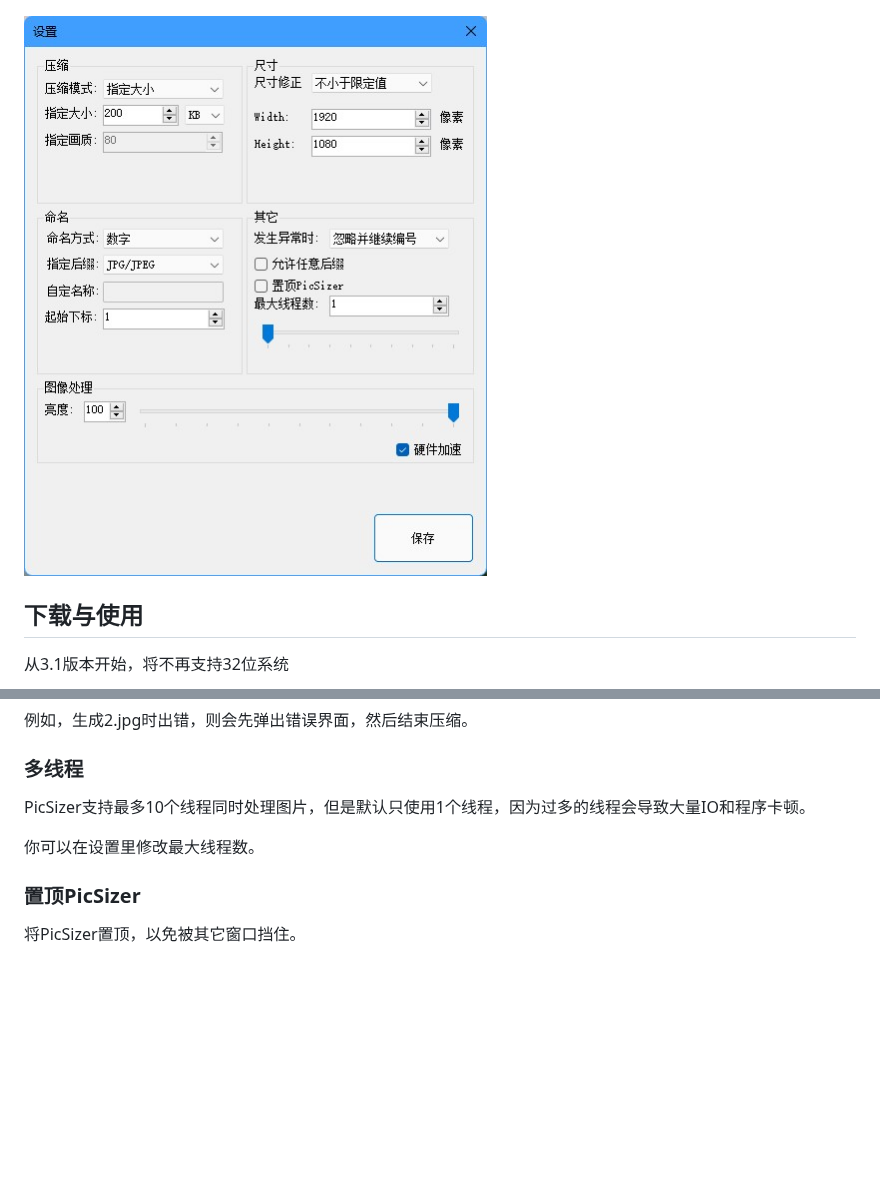
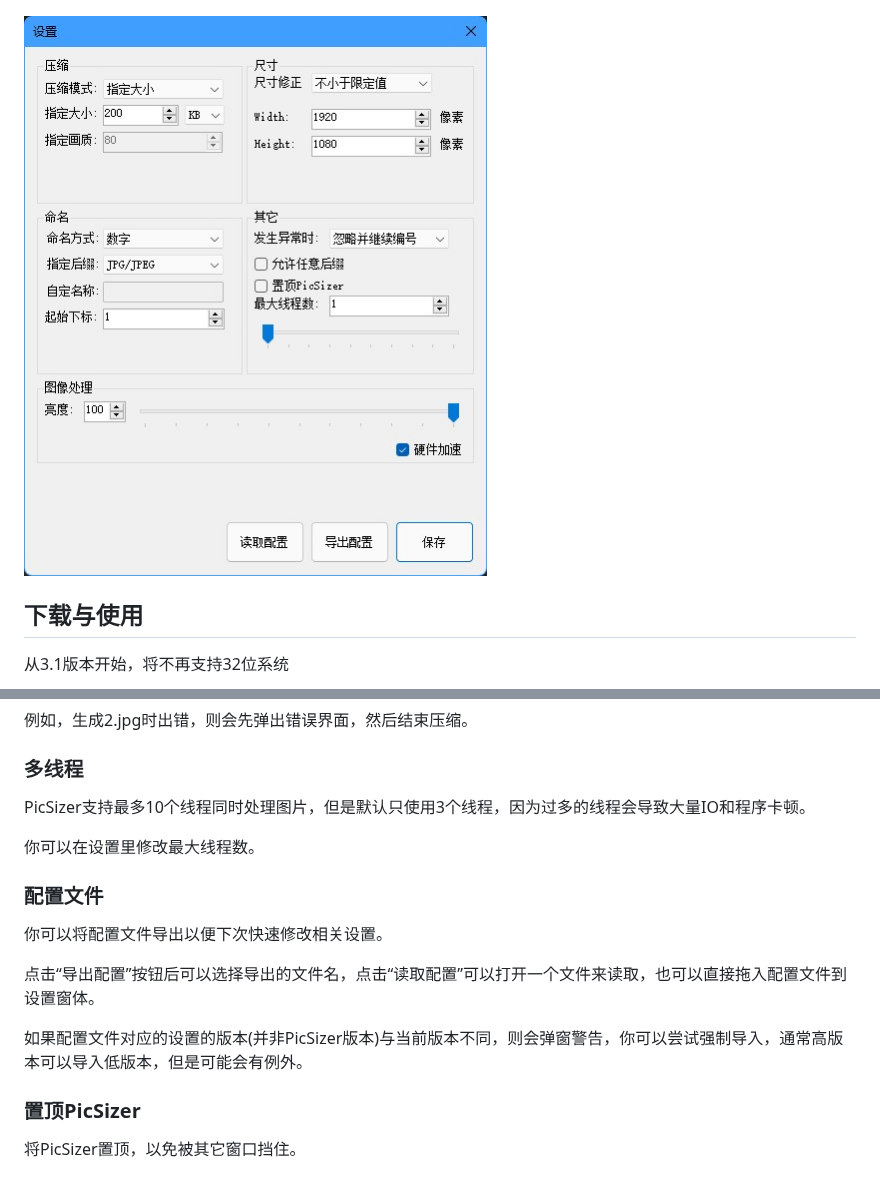
Before and after one commit to DearXuan7392/PicSizer, a Markdown page: README.md, 2 parts joined by grey strips. Drawn GitHub-style; pictures changed too: Res/PicSizer-2.jpg; blank space fills up the shorter version.

```diff
--- a/README.md
+++ b/README.md
@@ -136,9 +136,17 @@ PicSizer将画质划分为101个等级，从 0 到 100，数字越小表示画
 
 ### 多线程
 
-PicSizer支持最多10个线程同时处理图片，但是默认只使用1个线程，因为过多的线程会导致大量IO和程序卡顿。
+PicSizer支持最多10个线程同时处理图片，但是默认只使用3个线程，因为过多的线程会导致大量IO和程序卡顿。
 
 你可以在设置里修改最大线程数。
+
+### 配置文件
+
+你可以将配置文件导出以便下次快速修改相关设置。
+
+点击“导出配置”按钮后可以选择导出的文件名，点击“读取配置”可以打开一个文件来读取，也可以直接拖入配置文件到设置窗体。
+
+如果配置文件对应的设置的版本(并非PicSizer版本)与当前版本不同，则会弹窗警告，你可以尝试强制导入，通常高版本可以导入低版本，但是可能会有例外。
 
 ### 置顶PicSizer
 
```
Also changed, not shown: 17 other files.
